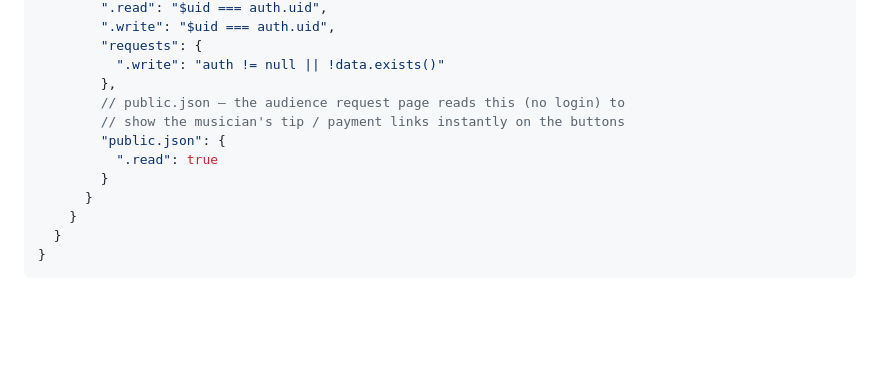
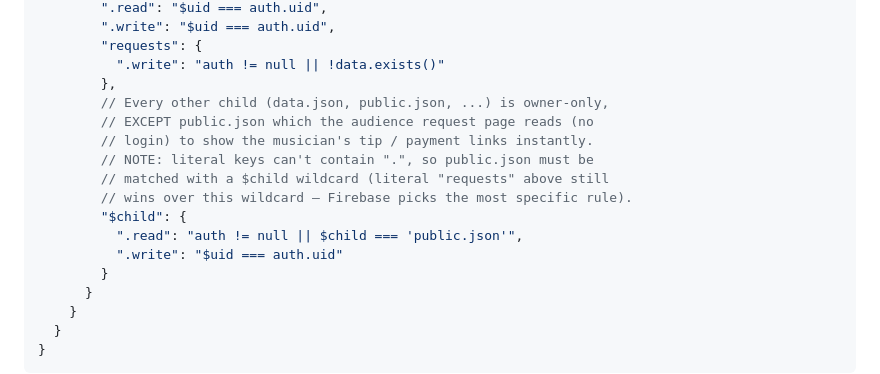
Before and after one commit to reganwebbmusic-rgb/fluffy-waffle, a Markdown page: FIREBASE-RULES.md, the part around the change. GitHub-like rendering; blank space fills up the shorter version.

Commit message:
Fix rules: public.json key invalid in Firebase (dot in key) — use $child wildcard

```diff
--- a/FIREBASE-RULES.md
+++ b/FIREBASE-RULES.md
@@ -60,10 +60,15 @@ private data to themselves, and stop anonymous deletion of requests.
         "requests": {
           ".write": "auth != null || !data.exists()"
         },
-        // public.json — the audience request page reads this (no login) to
-        // show the musician's tip / payment links instantly on the buttons
-        "public.json": {
-          ".read": true
+        // Every other child (data.json, public.json, ...) is owner-only,
+        // EXCEPT public.json which the audience request page reads (no
+        // login) to show the musician's tip / payment links instantly.
+        // NOTE: literal keys can't contain ".", so public.json must be
+        // matched with a $child wildcard (literal "requests" above still
+        // wins over this wildcard — Firebase picks the most specific rule).
+        "$child": {
+          ".read": "auth != null || $child === 'public.json'",
+          ".write": "$uid === auth.uid"
         }
       }
     }
```
